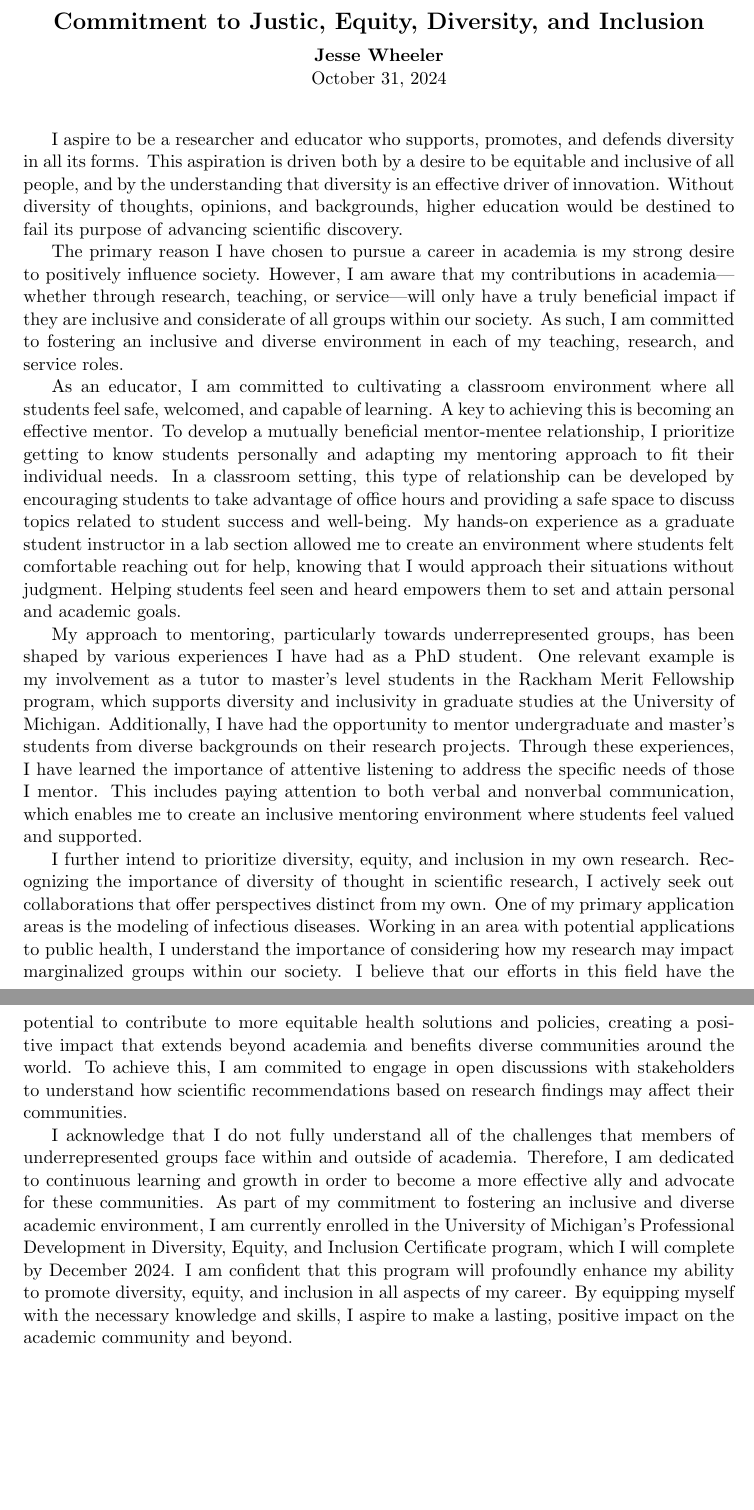
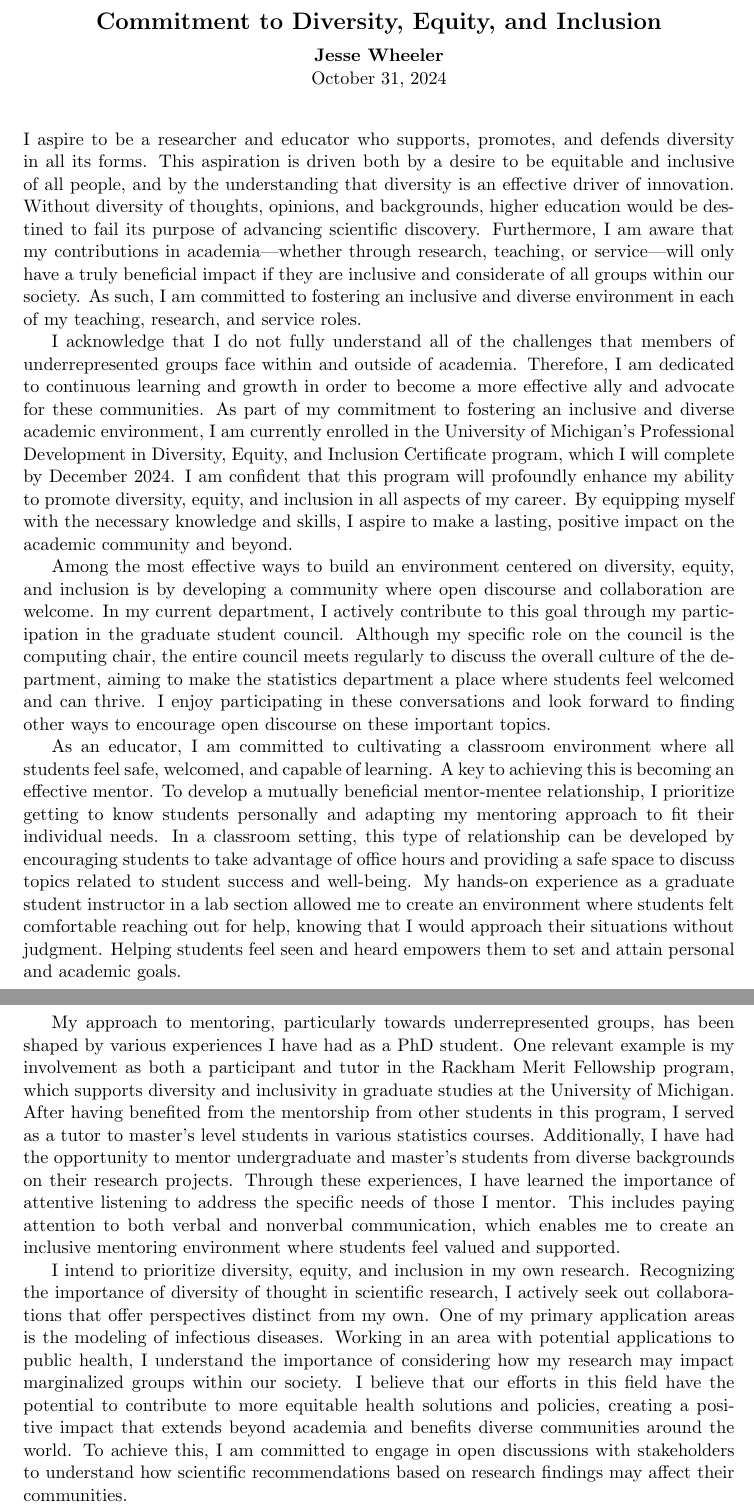
Before and after one commit to jeswheel/jeswheel.github.io, a LaTeX document (texDocs/DEIstatement.tex): two parts of pages 1 and 2 of 2, joined at a grey line, cut so that both start at the same text, the shorter picture padded with empty space. Compiled offline with pdfLaTeX.

Commit message:
updated job documents

```diff
--- a/texDocs/DEIstatement.tex
+++ b/texDocs/DEIstatement.tex
@@ -21,7 +21,7 @@
 %\begin{center}
 %\hfill
 \begin{center}
-{\Large {\bf Commitment to Justic, Equity, Diversity, and Inclusion}}
+{\Large {\bf Commitment to Diversity, Equity, and Inclusion}}
 
 \vspace{2mm}
 
@@ -34,14 +34,25 @@
 
 \vspace{4mm}
 
-
-I aspire to be a researcher and educator who supports, promotes, and defends diversity in all its forms.
+\noindent I aspire to be a researcher and educator who supports, promotes, and defends diversity in all its forms.
 This aspiration is driven both by a desire to be equitable and inclusive of all people, and by the understanding that diversity is an effective driver of innovation.
 Without diversity of thoughts, opinions, and backgrounds, higher education would be destined to fail its purpose of advancing scientific discovery.
+Furthermore, I am aware that my contributions in academia---whether through research, teaching, or service---will only have a truly beneficial impact if they are inclusive and considerate of all groups within our society.
+As such, I am committed to fostering an inclusive and diverse environment in each of my teaching, research, and service roles.
 
-The primary reason I have chosen to pursue a career in academia is my strong desire to positively influence society.
-However, I am aware that my contributions in academia---whether through research, teaching, or service---will only have a truly beneficial impact if they are inclusive and considerate of all groups within our society.
-As such, I am committed to fostering an inclusive and diverse environment in each of my teaching, research, and service roles.
+% The primary reason I have chosen to pursue a career in academia is my strong desire to positively influence society.
+% However, I am aware that my contributions in academia---whether through research, teaching, or service---will only have a truly beneficial impact if they are inclusive and considerate of all groups within our society.
+% As such, I am committed to fostering an inclusive and diverse environment in each of my teaching, research, and service roles.
+
+I acknowledge that I do not fully understand all of the challenges that members of underrepresented groups face within and outside of academia.
+Therefore, I am dedicated to continuous learning and growth in order to become a more effective ally and advocate for these communities.
+As part of my commitment to fostering an inclusive and diverse academic environment, I am currently enrolled in the University of Michigan's Professional Development in Diversity, Equity, and Inclusion Certificate program, which I will complete by December 2024.
+I am confident that this program will profoundly enhance my ability to promote diversity, equity, and inclusion in all aspects of my career.
+By equipping myself with the necessary knowledge and skills, I aspire to make a lasting, positive impact on the academic community and beyond.
+
+Among the most effective ways to build an environment centered on diversity, equity, and inclusion is by developing a community where open discourse and collaboration are welcome.
+In my current department, I actively contribute to this goal through my participation in the graduate student council.
+Although my specific role on the council is the computing chair, the entire council meets regularly to discuss the overall culture of the department, aiming to make the statistics department a place where students feel welcomed and can thrive. I enjoy participating in these conversations and look forward to finding other ways to encourage open discourse on these important topics.
 
 % Fostering inclusivity begins with understanding each student on a personal level and being flexible in my teaching approach.
 % By recognizing the diverse strengths and backgrounds of my students and adapting my teaching methods accordingly, I can effectively deliver course material to benefit the greatest number of students.
@@ -58,23 +69,24 @@ My hands-on experience as a graduate student instructor in a lab section allowed
 Helping students feel seen and heard empowers them to set and attain personal and academic goals.
 
 My approach to mentoring, particularly towards underrepresented groups, has been shaped by various experiences I have had as a PhD student.
-One relevant example is my involvement as a tutor to master's level students in the Rackham Merit Fellowship program, which supports diversity and inclusivity in graduate studies at the University of Michigan.
+One relevant example is my involvement as both a participant and tutor in the Rackham Merit Fellowship program, which supports diversity and inclusivity in graduate studies at the University of Michigan.
+After having benefited from the mentorship from other students in this program, I served as a tutor to master's level students in various statistics courses.
 Additionally, I have had the opportunity to mentor undergraduate and master's students from diverse backgrounds on their research projects.
 Through these experiences, I have learned the importance of attentive listening to address the specific needs of those I mentor.
 This includes paying attention to both verbal and nonverbal communication, which enables me to create an inclusive mentoring environment where students feel valued and supported.
 
-I further intend to prioritize diversity, equity, and inclusion in my own research.
+I intend to prioritize diversity, equity, and inclusion in my own research.
 Recognizing the importance of diversity of thought in scientific research, I actively seek out collaborations that offer perspectives distinct from my own.
 One of my primary application areas is the modeling of infectious diseases.
 Working in an area with potential applications to public health, I understand the importance of considering how my research may impact marginalized groups within our society.
 I believe that our efforts in this field have the potential to contribute to more equitable health solutions and policies, creating a positive impact that extends beyond academia and benefits diverse communities around the world.
-To achieve this, I am commited to engage in open discussions with stakeholders to understand how scientific recommendations based on research findings may affect their communities.
+To achieve this, I am committed to engage in open discussions with stakeholders to understand how scientific recommendations based on research findings may affect their communities.
 
 
 % I am committed to using and building upon open-source tools to ensure that my research findings and methodologies are accessible to everyone, not just those with access to proprietary software.
 % By making my work open-source, I aim to democratize research and empower a broader community of scientists, public health officials, and policymakers to engage with and benefit from my findings.
 
-% Promoting diverse collaborations is another cornerstone of my approach to DEI in research. I actively seek out partnerships with researchers from various disciplines, institutions, and backgrounds. This not only enriches the research process with a multitude of perspectives but also helps in tackling complex public health issues in a more holistic and inclusive manner. I am particularly focused on collaborating with researchers and institutions in underrepresented and underserved communities to ensure that the benefits of my work extend to all segments of society.
+% Promoting diverse collaborations is another cornerstone of my approach to DEI in research. I actively seek out partnerships with researchers from various disciplines, institutions, and backgrounds. This not only enriches the research process with a multitude of perspectives but also helps in tackling complex public health issues in a more holistic and inclusive manner. I am particularly focused on collaborating with researchers and institutions in underrepresented and under-served communities to ensure that the benefits of my work extend to all segments of society.
 
 % Throughout my life, I have benefited from various forms of privilege, and I have made a personal commitment to leveraging these to support and uplift those without the same privileges.
 % I understand that I have the potential to use my education and life experiences to create meaningful, positive changes both within and outside of academia.
```
Also changed, not shown: texDocs/cv.tex (+5 -3 lines), texDocs/researchStatement.tex (+6 -4 lines), texDocs/teachingStatement.tex (+4 -3 lines), texDocs/DEIstatement.pdf, texDocs/cv.pdf, texDocs/researchStatement.pdf, texDocs/teachingStatement.pdf, texDocs/DEIstatement.tex (5 more changed lines).
